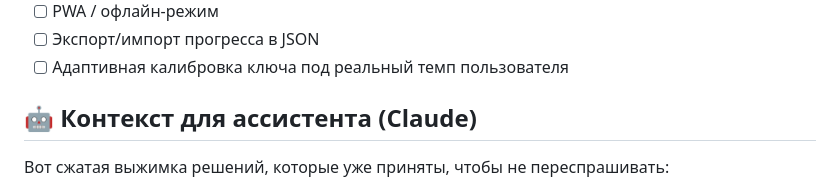
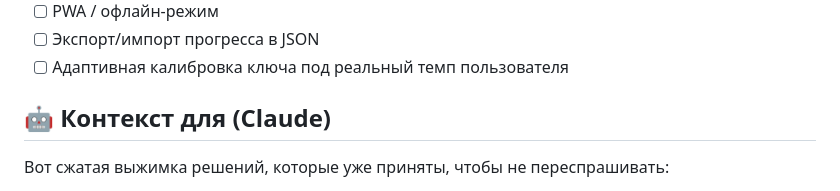
Before and after one commit to loloka/morsewave, a Markdown page: README.md, the part around the change. Rendered like a GitHub page.

Commit message:
upd: Readme

```diff
--- a/README.md
+++ b/README.md
@@ -309,7 +309,7 @@ mysql -u root -p morse_trainer < database/migration_4.sql
 - [ ] Экспорт/импорт прогресса в JSON
 - [ ] Адаптивная калибровка ключа под реальный темп пользователя
 
-## 🤖 Контекст для ассистента (Claude)
+## 🤖 Контекст для (Claude)
 
 Вот сжатая выжимка решений, которые уже приняты, чтобы не переспрашивать:
 
```
